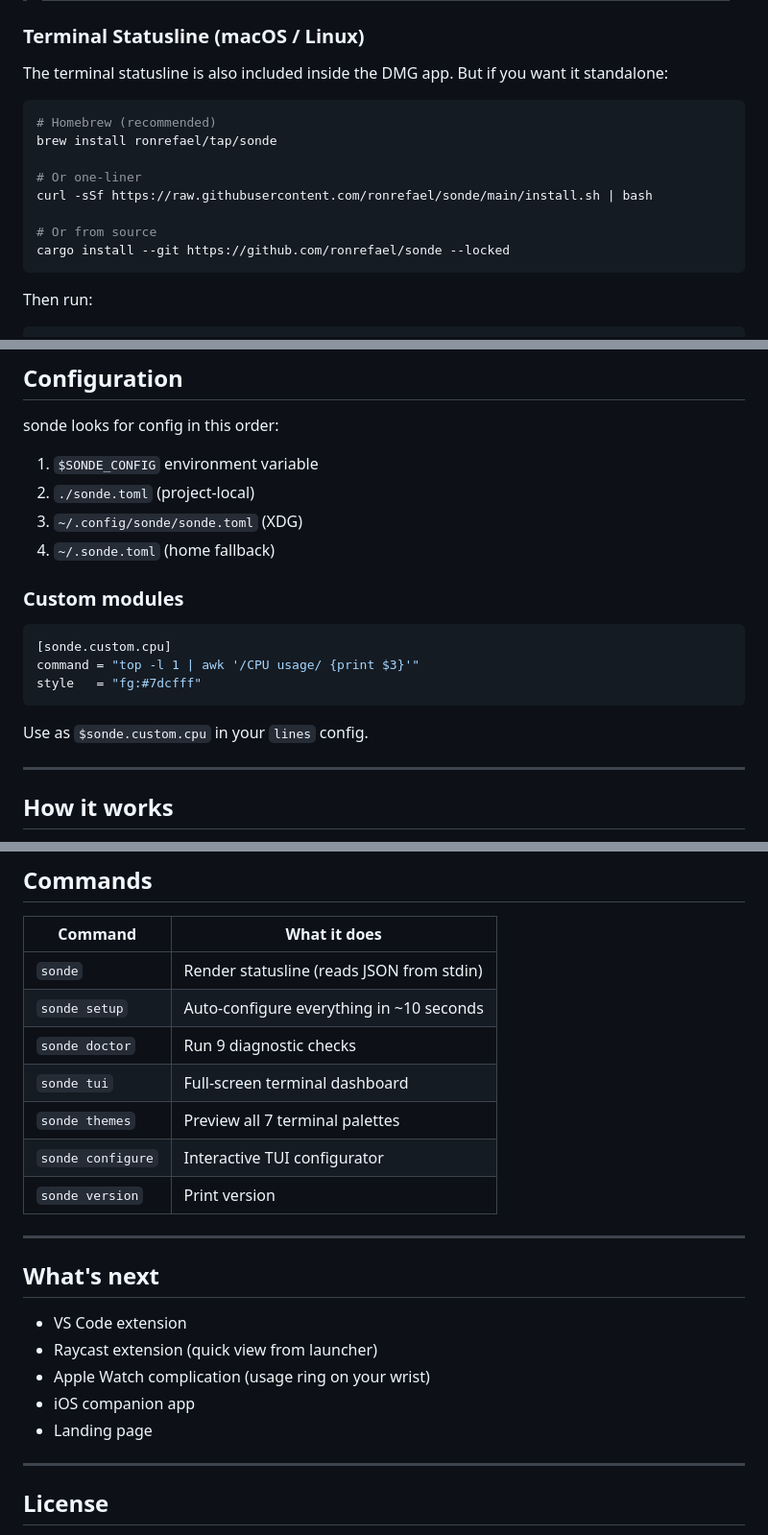
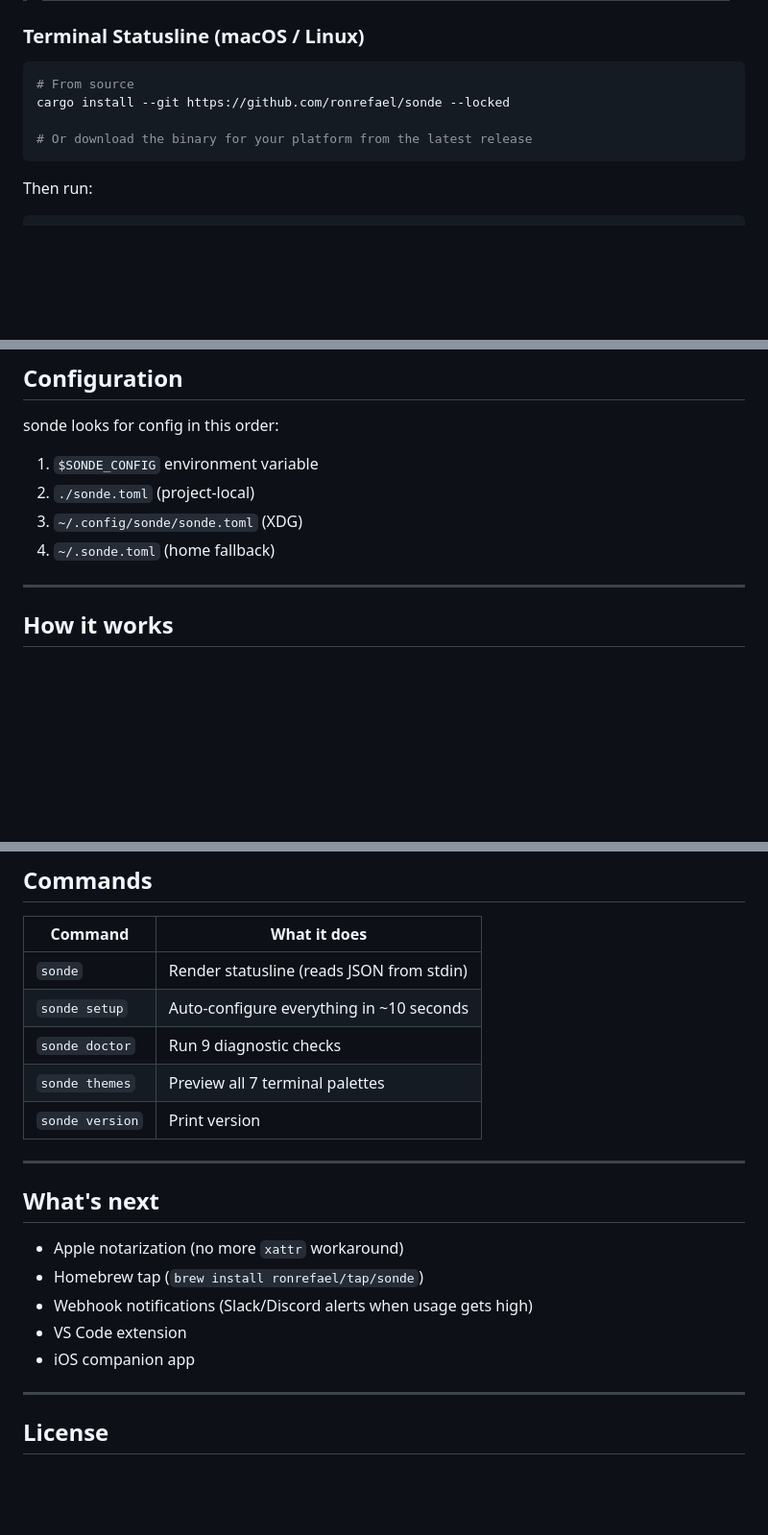
Before and after one commit to ronrefael/sonde, a Markdown page: README.md, 3 parts joined by grey strips. Shown at 96% size. Rendered like a GitHub page; blank space fills up the shorter version.

Commit message:
docs: remove unverified claims — no homebrew tap, no custom modules, no tui/configure
Only list features that are tested and working in v1.0.0

Co-Authored-By: Claude Opus 4.6 (1M context) <noreply@anthropic.com>

````diff
--- a/README.md
+++ b/README.md
@@ -84,17 +84,11 @@ On first launch, a guided setup walks you through everything — Claude Code det
 
 ### Terminal Statusline (macOS / Linux)
 
-The terminal statusline is also included inside the DMG app. But if you want it standalone:
+```bash
+# From source
+cargo install --git https://github.com/ronrefael/sonde --locked
 
-```bash
-# Homebrew (recommended)
-brew install ronrefael/tap/sonde
-
-# Or one-liner
-curl -sSf https://raw.githubusercontent.com/ronrefael/sonde/main/install.sh | bash
-
-# Or from source
-cargo install --git https://github.com/ronrefael/sonde --locked
+# Or download the binary for your platform from the latest release
 ```
 
 Then run:
@@ -240,16 +233,6 @@ sonde looks for config in this order:
 3. `~/.config/sonde/sonde.toml` (XDG)
 4. `~/.sonde.toml` (home fallback)
 
-### Custom modules
-
-```toml
-[sonde.custom.cpu]
-command = "top -l 1 | awk '/CPU usage/ {print $3}'"
-style   = "fg:#7dcfff"
-```
-
-Use as `$sonde.custom.cpu` in your `lines` config.
-
 ---
 
 ## How it works
@@ -267,20 +250,18 @@ sonde reads Claude Code's OAuth token from your system keychain (never stored to
 | `sonde` | Render statusline (reads JSON from stdin) |
 | `sonde setup` | Auto-configure everything in ~10 seconds |
 | `sonde doctor` | Run 9 diagnostic checks |
-| `sonde tui` | Full-screen terminal dashboard |
 | `sonde themes` | Preview all 7 terminal palettes |
-| `sonde configure` | Interactive TUI configurator |
 | `sonde version` | Print version |
 
 ---
 
 ## What's next
 
+- Apple notarization (no more `xattr` workaround)
+- Homebrew tap (`brew install ronrefael/tap/sonde`)
+- Webhook notifications (Slack/Discord alerts when usage gets high)
 - VS Code extension
-- Raycast extension (quick view from launcher)
-- Apple Watch complication (usage ring on your wrist)
 - iOS companion app
-- Landing page
 
 ---
 
````
Also changed, not shown: other parts of README.md (+0 -1 lines).
